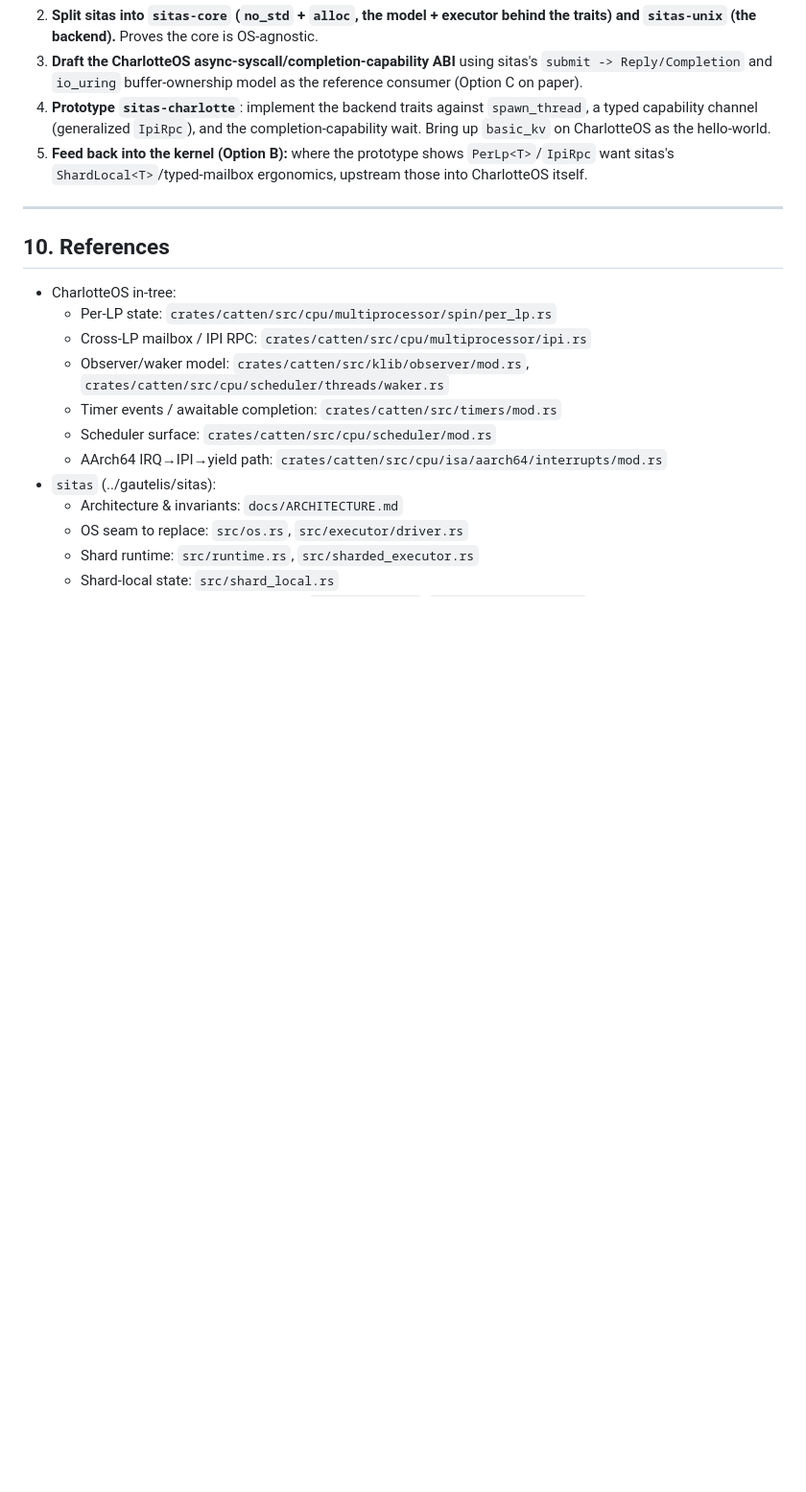
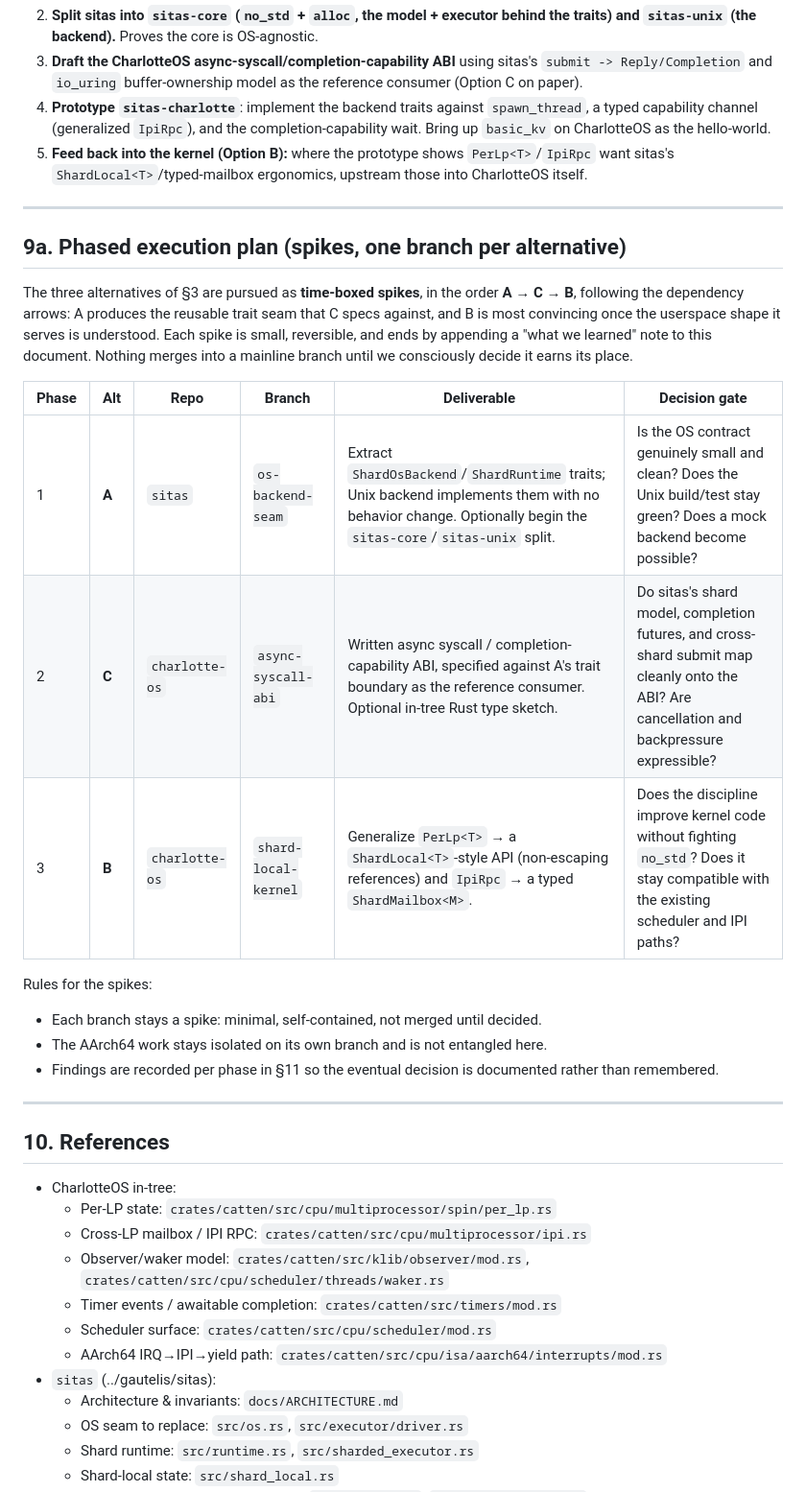
Before and after one commit to FrodeRanders/charlotte-os, a Markdown page: docs/sitas-runtime-model.md, the part around one of its changes. Shown at 96% size. Rendered like a GitHub page; blank space fills up the shorter version.

Commit message:
docs: add phased spike plan (A -> C -> B) and findings section
Record the agreed approach of pursuing the three alternatives as time-boxed
spikes, one branch per alternative, in order A -> C -> B, with a decision
gate per phase and a findings section to capture what each spike teaches.

```diff
--- a/docs/sitas-runtime-model.md
+++ b/docs/sitas-runtime-model.md
@@ -416,6 +416,30 @@ Ordered so each step has standalone value:
 
 ---
 
+## 9a. Phased execution plan (spikes, one branch per alternative)
+
+The three alternatives of §3 are pursued as **time-boxed spikes**, in the order
+**A → C → B**, following the dependency arrows: A produces the reusable trait
+seam that C specs against, and B is most convincing once the userspace shape it
+serves is understood. Each spike is small, reversible, and ends by appending a
+"what we learned" note to this document. Nothing merges into a mainline branch
+until we consciously decide it earns its place.
+
+| Phase | Alt | Repo | Branch | Deliverable | Decision gate |
+|-------|-----|------|--------|-------------|---------------|
+| 1 | **A** | `sitas` | `os-backend-seam` | Extract `ShardOsBackend`/`ShardRuntime` traits; Unix backend implements them with no behavior change. Optionally begin the `sitas-core`/`sitas-unix` split. | Is the OS contract genuinely small and clean? Does the Unix build/test stay green? Does a mock backend become possible? |
+| 2 | **C** | `charlotte-os` | `async-syscall-abi` | Written async syscall / completion-capability ABI, specified against A's trait boundary as the reference consumer. Optional in-tree Rust type sketch. | Do sitas's shard model, completion futures, and cross-shard submit map cleanly onto the ABI? Are cancellation and backpressure expressible? |
+| 3 | **B** | `charlotte-os` | `shard-local-kernel` | Generalize `PerLp<T>` → a `ShardLocal<T>`-style API (non-escaping references) and `IpiRpc` → a typed `ShardMailbox<M>`. | Does the discipline improve kernel code without fighting `no_std`? Does it stay compatible with the existing scheduler and IPI paths? |
+
+Rules for the spikes:
+
+- Each branch stays a spike: minimal, self-contained, not merged until decided.
+- The AArch64 work stays isolated on its own branch and is not entangled here.
+- Findings are recorded per phase in §11 so the eventual decision is documented
+  rather than remembered.
+
+---
+
 ## 10. References
 
 - CharlotteOS in-tree:
```
Also changed, not shown: other parts of docs/sitas-runtime-model.md (+19 -0 lines).
